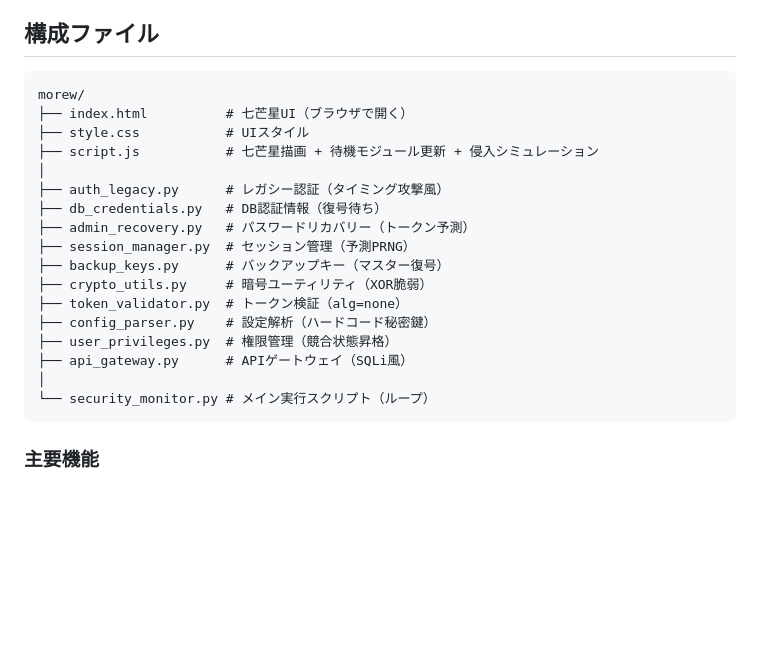
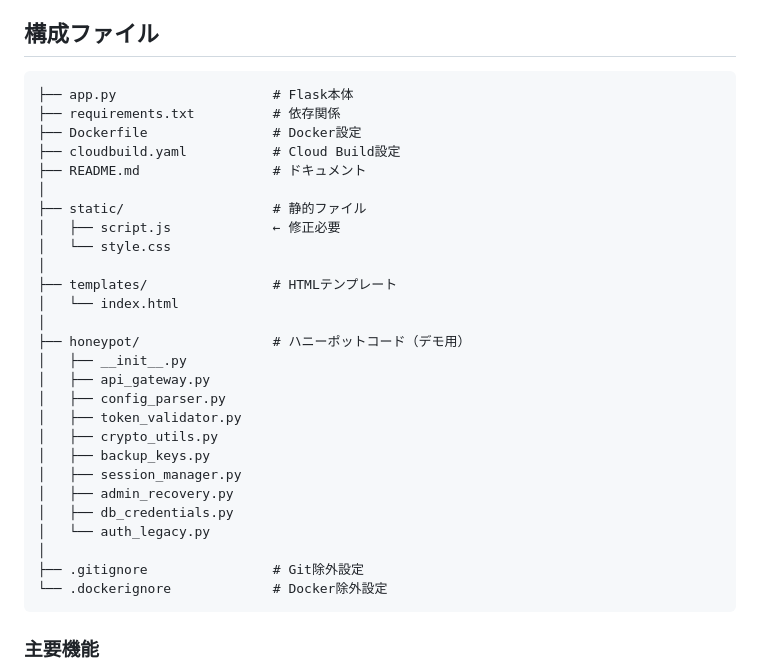
Before and after one commit to yukincom/morew-circulation, a Markdown page: README.md, the part around the change. GitHub-like rendering; blank space fills up the shorter version.

Commit message:
Revise README.md to reflect project structure changes
Updated the file structure in the README to include new components and directories.

````diff
--- a/README.md
+++ b/README.md
@@ -15,24 +15,34 @@
 **デプロイ予定**：Cloud Run
 
 ## 構成ファイル
-```
-morew/
-├── index.html          # 七芒星UI（ブラウザで開く）
-├── style.css           # UIスタイル
-├── script.js           # 七芒星描画 + 待機モジュール更新 + 侵入シミュレーション
+```morew/
+├── app.py                    # Flask本体
+├── requirements.txt          # 依存関係
+├── Dockerfile                # Docker設定
+├── cloudbuild.yaml           # Cloud Build設定
+├── README.md                 # ドキュメント
 │
-├── auth_legacy.py      # レガシー認証（タイミング攻撃風）
-├── db_credentials.py   # DB認証情報（復号待ち）
-├── admin_recovery.py   # パスワードリカバリー（トークン予測）
-├── session_manager.py  # セッション管理（予測PRNG）
-├── backup_keys.py      # バックアップキー（マスター復号）
-├── crypto_utils.py     # 暗号ユーティリティ（XOR脆弱）
-├── token_validator.py  # トークン検証（alg=none）
-├── config_parser.py    # 設定解析（ハードコード秘密鍵）
-├── user_privileges.py  # 権限管理（競合状態昇格）
-├── api_gateway.py      # APIゲートウェイ（SQLi風）
+├── static/                   # 静的ファイル
+│   ├── script.js             ← 修正必要
+│   └── style.css
 │
-└── security_monitor.py # メイン実行スクリプト（ループ）
+├── templates/                # HTMLテンプレート
+│   └── index.html
+│
+├── honeypot/                 # ハニーポットコード（デモ用）
+│   ├── __init__.py
+│   ├── api_gateway.py
+│   ├── config_parser.py
+│   ├── token_validator.py
+│   ├── crypto_utils.py
+│   ├── backup_keys.py
+│   ├── session_manager.py
+│   ├── admin_recovery.py
+│   ├── db_credentials.py
+│   └── auth_legacy.py
+│
+├── .gitignore                # Git除外設定
+└── .dockerignore             # Docker除外設定
 ```
 
 ### 主要機能
````
